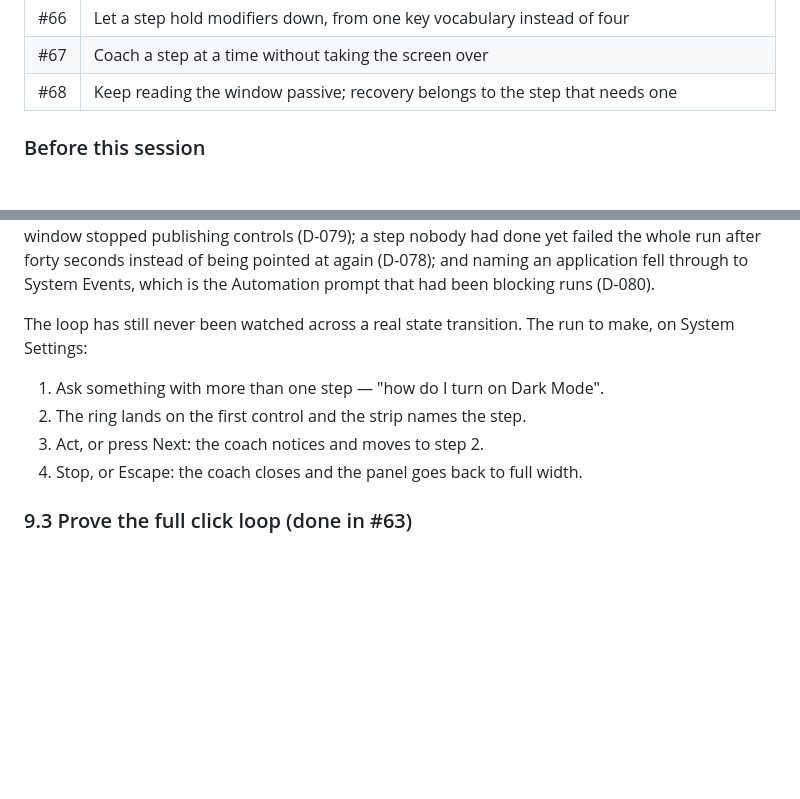
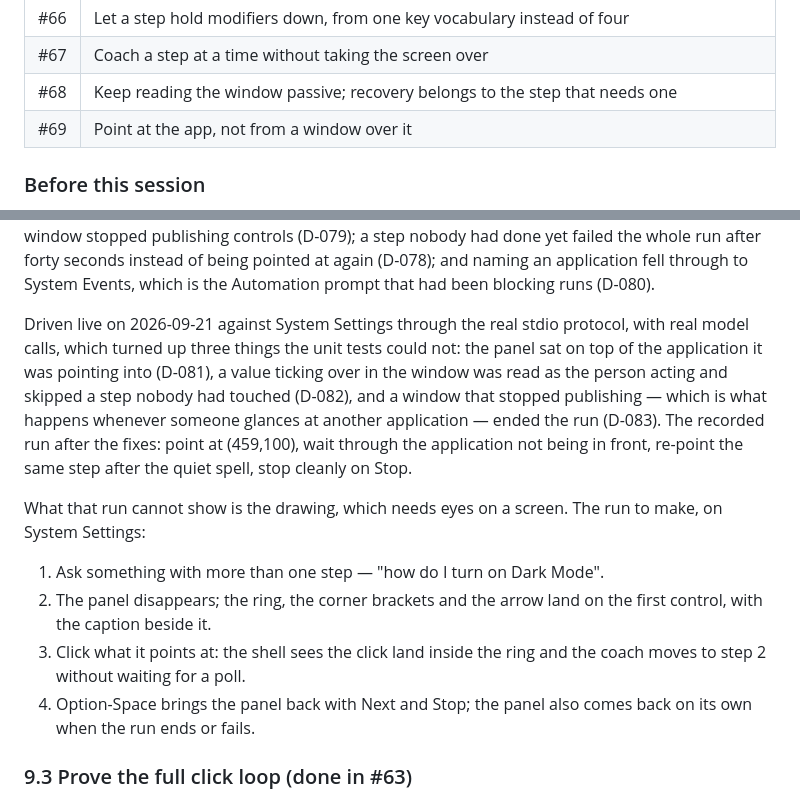
Before and after one commit to vedansh-5/SarvamAI-Hackathon, a Markdown page: AGY.md, 2 parts joined by grey strips. Drawn GitHub-style; blank space fills up the shorter version.

Commit message:
Record the live coaching run and what it turned up
Signed-off-by: vedansh <vedanshsaini7719@gmail.com>

```diff
--- a/AGY.md
+++ b/AGY.md
@@ -195,6 +195,7 @@ as the fallback.
 | #66 | Let a step hold modifiers down, from one key vocabulary instead of four |
 | #67 | Coach a step at a time without taking the screen over |
 | #68 | Keep reading the window passive; recovery belongs to the step that needs one |
+| #69 | Point at the app, not from a window over it |
 
 
 
@@ -500,13 +501,26 @@ seconds instead of being pointed at again (D-078); and naming an application fel
 through to System Events, which is the Automation prompt that had been blocking
 runs (D-080).
 
-The loop has still never been watched across a real state transition. The run to
-make, on System Settings:
+Driven live on 2026-09-21 against System Settings through the real stdio
+protocol, with real model calls, which turned up three things the unit tests
+could not: the panel sat on top of the application it was pointing into (D-081),
+a value ticking over in the window was read as the person acting and skipped a
+step nobody had touched (D-082), and a window that stopped publishing — which is
+what happens whenever someone glances at another application — ended the run
+(D-083). The recorded run after the fixes: point at (459,100), wait through the
+application not being in front, re-point the same step after the quiet spell,
+stop cleanly on Stop.
+
+What that run cannot show is the drawing, which needs eyes on a screen. The run
+to make, on System Settings:
 
 1. Ask something with more than one step — "how do I turn on Dark Mode".
-2. The ring lands on the first control and the strip names the step.
-3. Act, or press Next: the coach notices and moves to step 2.
-4. Stop, or Escape: the coach closes and the panel goes back to full width.
+2. The panel disappears; the ring, the corner brackets and the arrow land on the
+   first control, with the caption beside it.
+3. Click what it points at: the shell sees the click land inside the ring and the
+   coach moves to step 2 without waiting for a poll.
+4. Option-Space brings the panel back with Next and Stop; the panel also comes
+   back on its own when the run ends or fails.
 
 ### 9.3 Prove the full click loop (done in #63)
 
```
